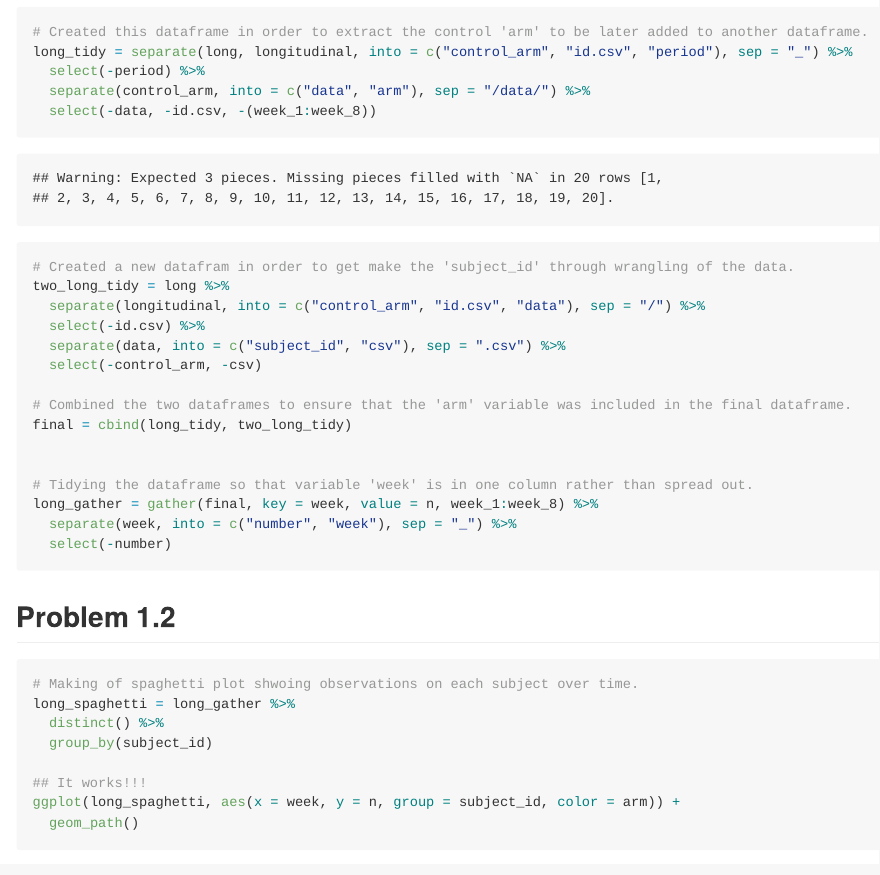
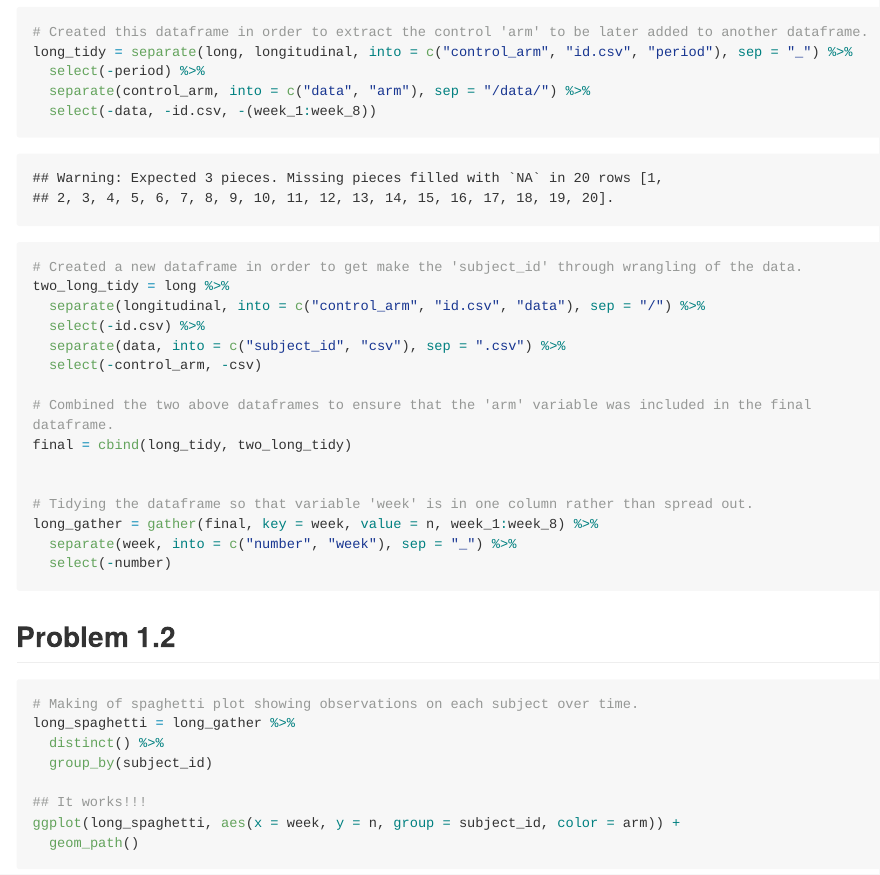
Before and after one commit to bjl21500/p8105_hw5_bjl2150, an R Markdown document (p8105_hw5_bjl2150.Rmd): the page in a window 1100 px wide, from 4980 px down. The pictures show the output file p8105_hw5_bjl2150.md that the author committed with the source, drawn offline in the style of GitHub; long lines of code are wrapped.

Commit message:
Made some grammatical corrections.

````diff
--- a/p8105_hw5_bjl2150.Rmd
+++ b/p8105_hw5_bjl2150.Rmd
@@ -34,14 +34,14 @@ long_tidy = separate(long, longitudinal, into = c("control_arm", "id.csv", "peri
   select(-data, -id.csv, -(week_1:week_8))
 
 
-# Created a new datafram in order to get make the 'subject_id' through wrangling of the data.
+# Created a new dataframe in order to get make the 'subject_id' through wrangling of the data.
 two_long_tidy = long %>%
   separate(longitudinal, into = c("control_arm", "id.csv", "data"), sep = "/") %>%
   select(-id.csv) %>%
   separate(data, into = c("subject_id", "csv"), sep = ".csv") %>%
   select(-control_arm, -csv)
 
-# Combined the two dataframes to ensure that the 'arm' variable was included in the final dataframe.
+# Combined the two above dataframes to ensure that the 'arm' variable was included in the final dataframe.
 final = cbind(long_tidy, two_long_tidy)
 
 
@@ -53,7 +53,7 @@ long_gather = gather(final, key = week, value = n, week_1:week_8) %>%
 
 ## Problem 1.2
 ```{r}
-# Making of spaghetti plot shwoing observations on each subject over time.
+# Making of spaghetti plot showing observations on each subject over time.
 long_spaghetti = long_gather %>%
   distinct() %>%
   group_by(subject_id)
````
Also changed, not shown: p8105_hw5_bjl2150.md.
